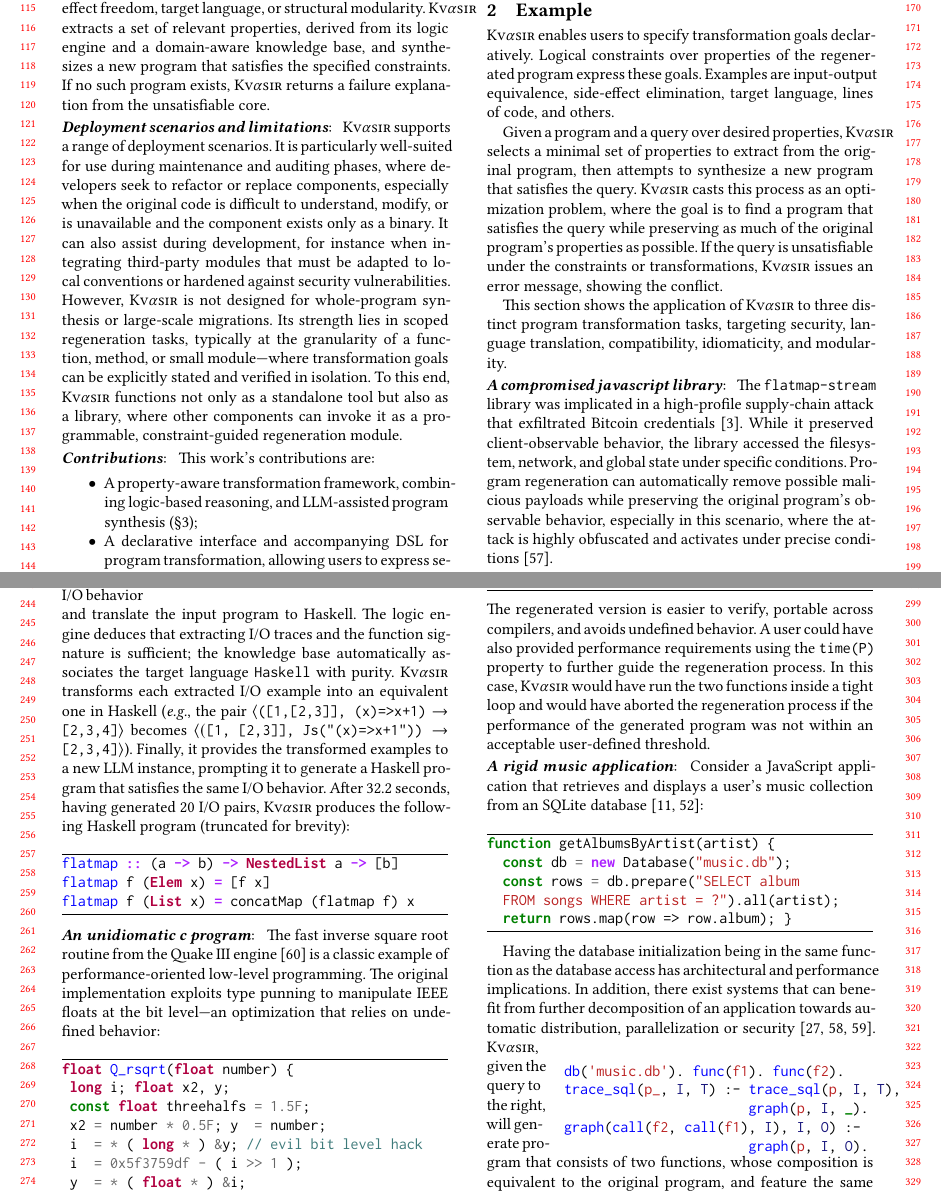
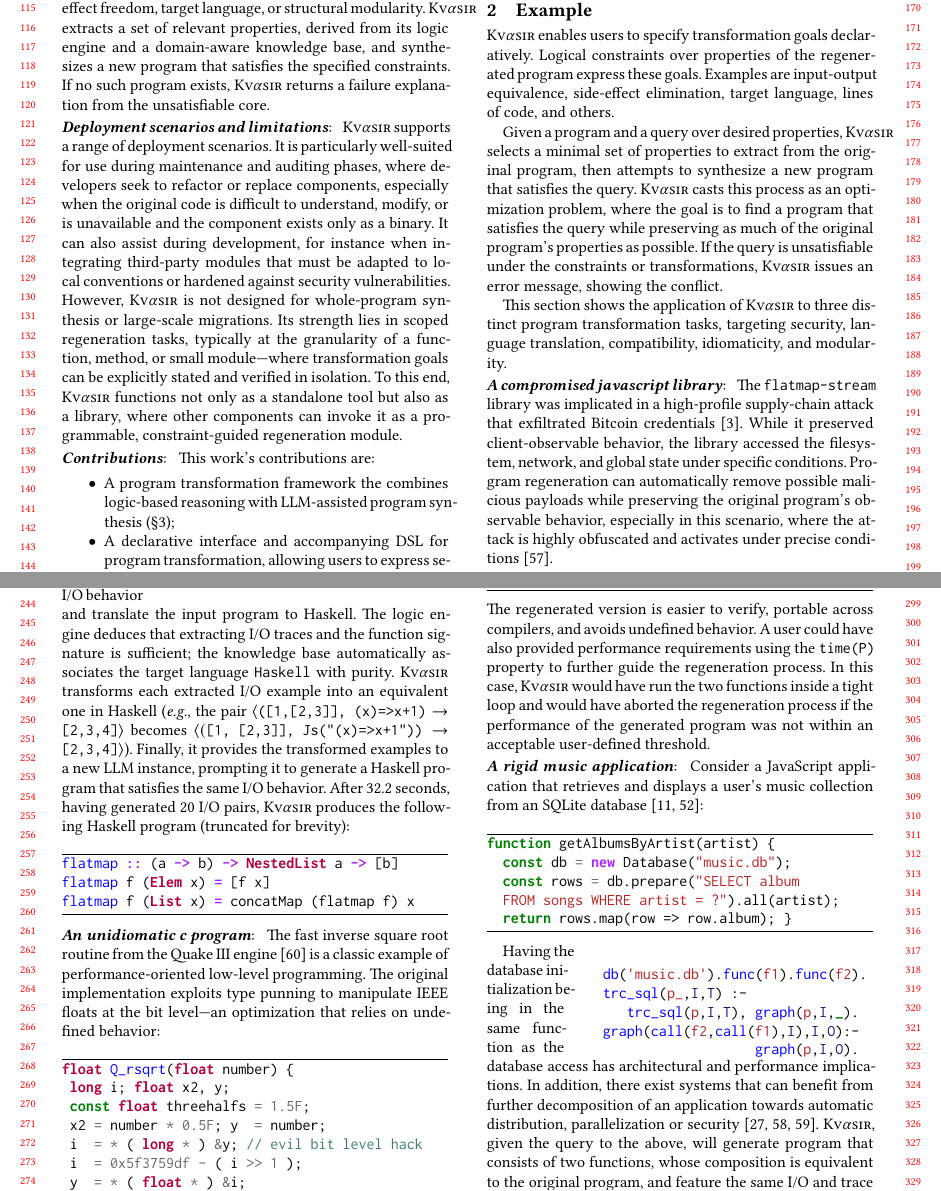
Before and after one commit to vagos/kvasir, a LaTeX paper (docs/paper/draft.tex): two parts of pages 2 and 3 of 16, joined at a grey line, cut so that both start at the same text. Compiled offline with XeLaTeX.

Commit message:
Fix placement
Signed-off-by: Evangelos Lamprou <vagos@lamprou.xyz>

```diff
--- a/docs/paper/draft.tex
+++ b/docs/paper/draft.tex
@@ -185,7 +185,7 @@ constraint-guided regeneration module.
 \heading{Contributions}
 This work's contributions are:
 \begin{itemize}
-  \item A property-aware transformation framework, combining logic-based reasoning, and LLM-assisted program synthesis~(\cref{sec:design});
+  \item A program transformation framework the combines logic-based reasoning with LLM-assisted program synthesis~(\cref{sec:design});
  \item A declarative interface and accompanying DSL for program transformation, allowing users to express semantic goals as logical queries over properties of the regenerated program~(\cref{sec:dsl});
  \item A verification architecture that checks synthesized programs against the specified properties, providing feedback for refinement~(\cref{sec:verification});
  \item An empirical evaluation demonstrating \sys's effectiveness and scalability across transformation scenarios~(\cref{sec:evaluation}).
@@ -367,20 +367,20 @@ function getAlbumsByArtist(artist) {
   return rows.map(row => row.album); }
 \end{minted}
 
+\begin{wrapfigure}[6]{r}{.7\columnwidth}
+  \begin{minted}{prolog}
+db('music.db').func(f1).func(f2).
+trc_sql(p_,I,T) :-
+   trc_sql(p,I,T), graph(p,I,_).
+graph(call(f2,call(f1),I),I,O):-
+                   graph(p,I,O).
+\end{minted}
+\end{wrapfigure}
 Having the database initialization being in the same function as
 the database access has architectural and performance implications.
 In addition, there exist systems that can benefit from further decomposition
 of an application towards automatic distribution, parallelization or security~\cite{Towards_Modern_Ghemaw_2023, vasilakis2019ignis, vasilakis2018breakapp}.
-\begin{wrapfigure}[6]{r}{.8\columnwidth}
-  \begin{minted}{prolog}
-db('music.db'). func(f1). func(f2).
-trace_sql(p_, I, T) :- trace_sql(p, I, T),
-                       graph(p, I, _).
-graph(call(f2, call(f1), I), I, O) :-
-                       graph(p, I, O).
-\end{minted}
-\end{wrapfigure}
-\sys, given the query to the right, will
+\sys, given the query to the above, will
 generate program that consists of two functions,
 whose composition is equivalent to the original program, and feature
 the same I/O and trace properties (a trace here being the sequence of SQL
```
